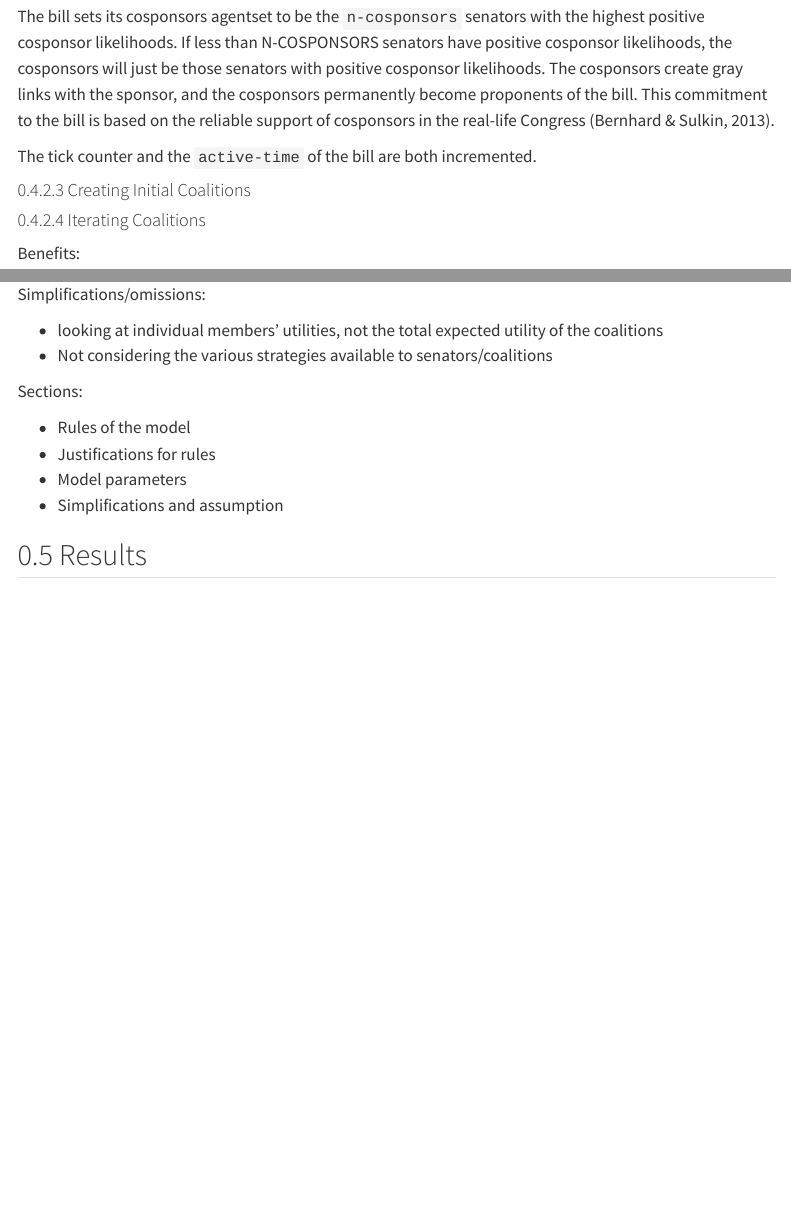
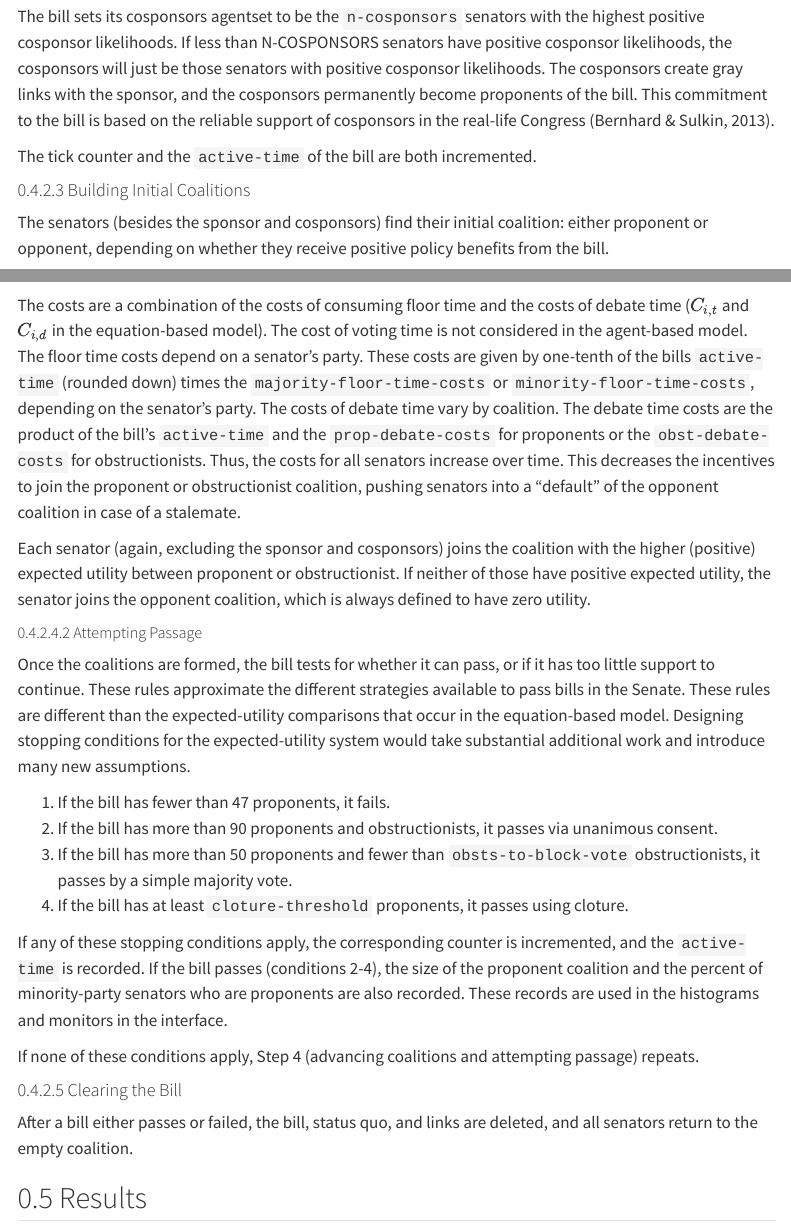
Before and after one commit to feinleib/Senate-Coalitions-ABM, a Quarto document (senate_coalitions_final_paper.qmd): the page in a window 1100 px wide, from 8120 px down, and a second part further down, joined at a grey line. Rendered offline with R 4.5, knitr and Pandoc in place of Quarto, with nearby package versions; menus at the side of the page are left out.

Commit message:
Finish describing rules
Steps 3-5

```diff
--- a/senate_coalitions_final_paper.qmd
+++ b/senate_coalitions_final_paper.qmd
@@ -367,5 +367,6 @@ The cosponsors create gray links with the sponsor, and the cosponsors permanentl
 
 The tick counter and the `active-time` of the bill are both incremented.
 
-#### Creating Initial Coalitions
+#### Building Initial Coalitions
+The senators (besides the sponsor and cosponsors) find their initial coalition: either proponent or opponent, depending on whether they receive positive policy benefits from the bill.
 
@@ -372,4 +374,4 @@ The tick counter and the `active-time` of the bill are both incremented.
 
-#### Iterating Coalitions
+#### Playing It Out
+The following substeps loop until the bill reaches an end state.
 
-Benefits:
@@ -378,2 +382 @@ Benefits:
 
-Simplifications/omissions:
@@ -380,3 +388 @@ Simplifications/omissions:
 
-* looking at individual members' utilities, not the total expected utility of the coalitions
-* Not considering the various strategies available to senators/coalitions
@@ -383,10 +395,26 @@ Simplifications/omissions:
 
-Sections:
+The costs are a combination of the costs of consuming floor time and the costs of debate time ($C_{i, t}$ and $C_{i, d}$ in the equation-based model). The cost of voting time is not considered in the agent-based model.
+The floor time costs depend on a senator's party. These costs are given by one-tenth of the bills `active-time` (rounded down) times the `majority-floor-time-costs` or `minority-floor-time-costs`, depending on the senator's party.
+The costs of debate time vary by coalition. The debate time costs are the product of the bill's `active-time` and the `prop-debate-costs` for proponents or the `obst-debate-costs` for obstructionists.
+Thus, the costs for all senators increase over time. This decreases the incentives to join the proponent or obstructionist coalition, pushing senators into a "default" of the opponent coalition in case of a stalemate.
 
-* Rules of the model
-* Justifications for rules
-* Model parameters
-* Simplifications and assumption
+Each senator (again, excluding the sponsor and cosponsors) joins the coalition with the higher (positive) expected utility between proponent or obstructionist. If neither of those have positive expected utility, the senator joins the opponent coalition, which is always defined to have zero utility.
+
+##### Attempting Passage
+Once the coalitions are formed, the bill tests for whether it can pass, or if it has too little support to continue. These rules approximate the different strategies available to pass bills in the Senate.
+These rules are different than the expected-utility comparisons that occur in the equation-based model. Designing stopping conditions for the expected-utility system would take substantial additional work and introduce many new assumptions.
+
+1. If the bill has fewer than 47 proponents, it fails.
+2. If the bill has more than 90 proponents and obstructionists, it passes via unanimous consent.
+3. If the bill has more than 50 proponents and fewer than `obsts-to-block-vote` obstructionists, it passes by a simple majority vote.
+4. If the bill has at least `cloture-threshold` proponents, it passes using cloture.
+
+If any of these stopping conditions apply, the corresponding counter is incremented, and the `active-time` is recorded. If the bill passes (conditions 2-4), the size of the proponent coalition and the percent of minority-party senators who are proponents are also recorded. These records are used in the histograms and monitors in the interface.
+
+If none of these conditions apply, Step 4 (advancing coalitions and attempting passage) repeats.
+
+#### Clearing the Bill
+After a bill either passes or failed, the bill, status quo, and links are deleted, and all senators return to the empty coalition.
 
 ## Results
 
```
Also changed, not shown: senate_coalitions_final_paper.qmd (20 more changed lines).
